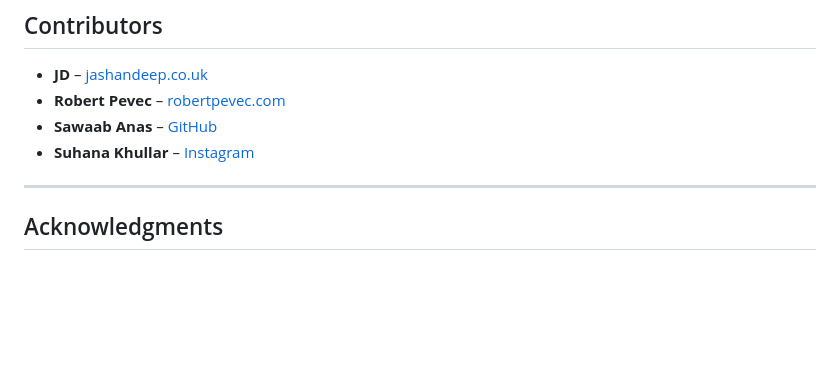
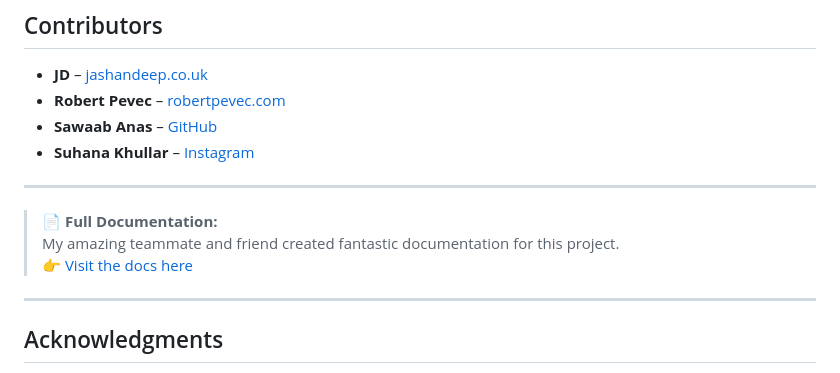
Before and after one commit to SawaabA/Clip_Genius, a Markdown page: README.md, the part around the change. Rendered like a GitHub page; blank space fills up the shorter version.

```diff
--- a/README.md
+++ b/README.md
@@ -72,6 +72,10 @@ python main.py <video_path> --function <function_name> --debug --output <output_
 - **Suhana Khullar** – [Instagram](https://instagram.com)
 
 ---
+> **📄 Full Documentation:**
+> My amazing teammate and friend created fantastic documentation for this project.
+> 👉 [Visit the docs here](https://jashandeep.co.uk/pages/LaurierAnalytics2025#91oz.-9s74o8ib7)
+---
 
 ## Acknowledgments
 
```
